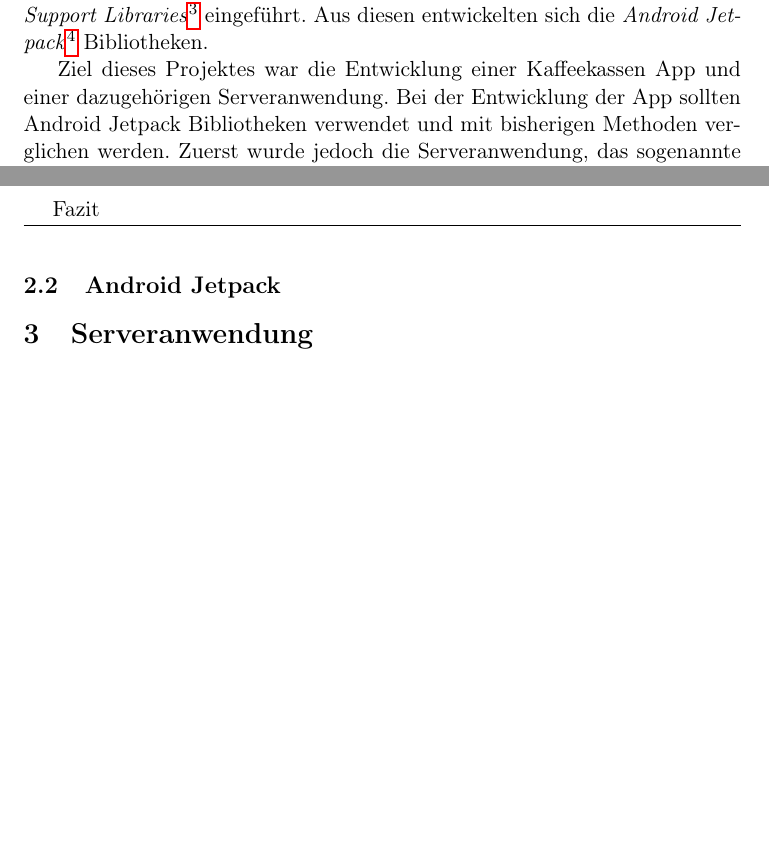
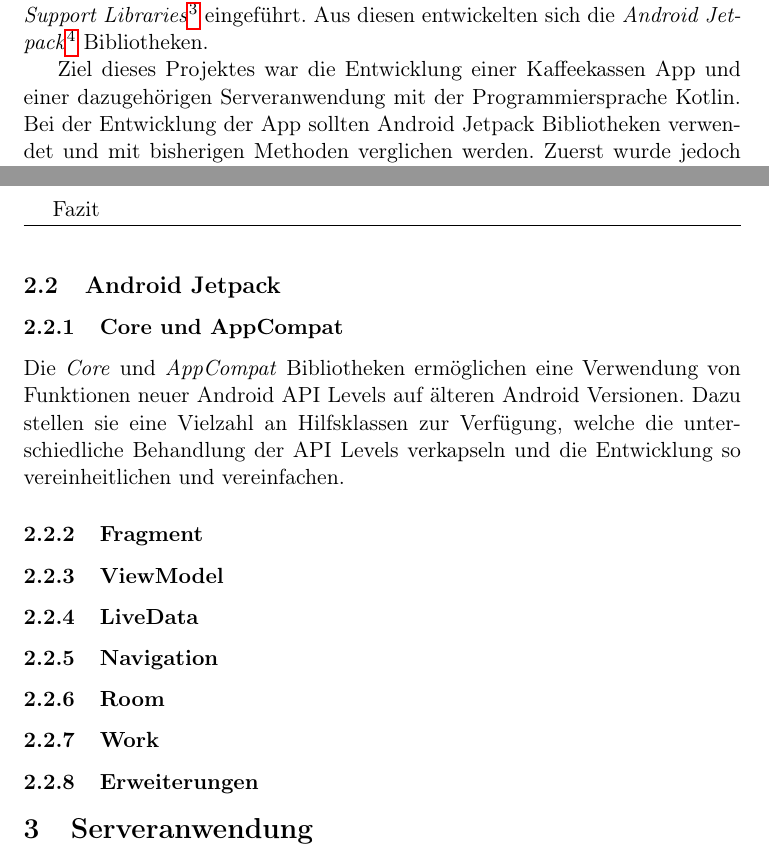
Before and after one commit to koffee-project/koffee-documentation, a LaTeX document (koffee.tex): two parts of pages 1 and 2 of 2, joined at a grey line, cut so that both start at the same text, the shorter picture padded with empty space. Compiled offline with pdfLaTeX.

Commit message:
Core, AppCompat

```diff
--- a/koffee.tex
+++ b/koffee.tex
@@ -60,7 +60,7 @@
 Damit Entwickler dort ebenfalls neue Funktionen verwenden können, wurden die \textit{Support Libraries}\footnote{https://developer.android.com/topic/libraries/support-library} eingeführt.
 Aus diesen entwickelten sich die \textit{Android Jetpack}\footnote{https://developer.android.com/jetpack/androidx} Bibliotheken.
 
-Ziel dieses Projektes war die Entwicklung einer Kaffeekassen App und einer dazugehörigen Serveranwendung.
+Ziel dieses Projektes war die Entwicklung einer Kaffeekassen App und einer dazugehörigen Serveranwendung mit der Programmiersprache Kotlin.
 Bei der Entwicklung der App sollten Android Jetpack Bibliotheken verwendet und mit bisherigen Methoden verglichen werden.
 Zuerst wurde jedoch die Serveranwendung, das sogenannte \textit{Backend}, entwickelt.
 %------------------------------------------------------------------------------------------------------------------------------------------------------
@@ -80,6 +80,33 @@
 
 \subsection{Android Jetpack}
 \label{subsec:app:jetpack}
+
+\subsubsection{Core und AppCompat}
+\label{subsubsec:app:jetpack:base}
+
+Die \textit{Core} und \textit{AppCompat} Bibliotheken ermöglichen eine Verwendung von Funktionen neuer Android API Levels auf älteren Android Versionen.
+Dazu stellen sie eine Vielzahl an Hilfsklassen zur Verfügung, welche die unterschiedliche Behandlung der API Levels verkapseln und die Entwicklung so vereinheitlichen und vereinfachen.
+
+\subsubsection{Fragment}
+\label{subsubsec:app:jetpack:fragment}
+
+\subsubsection{ViewModel}
+\label{subsubsec:app:jetpack:viewmodel}
+
+\subsubsection{LiveData}
+\label{subsubsec:app:jetpack:livedata}
+
+\subsubsection{Navigation}
+\label{subsubsec:app:jetpack:navigation}
+
+\subsubsection{Room}
+\label{subsubsec:app:jetpack:room}
+
+\subsubsection{Work}
+\label{subsubsec:app:jetpack:work}
+
+\subsubsection{Erweiterungen}
+\label{subsubsec:app:jetpack:extensions}
 
 \section{Serveranwendung}
 \label{sec:backend}
```
